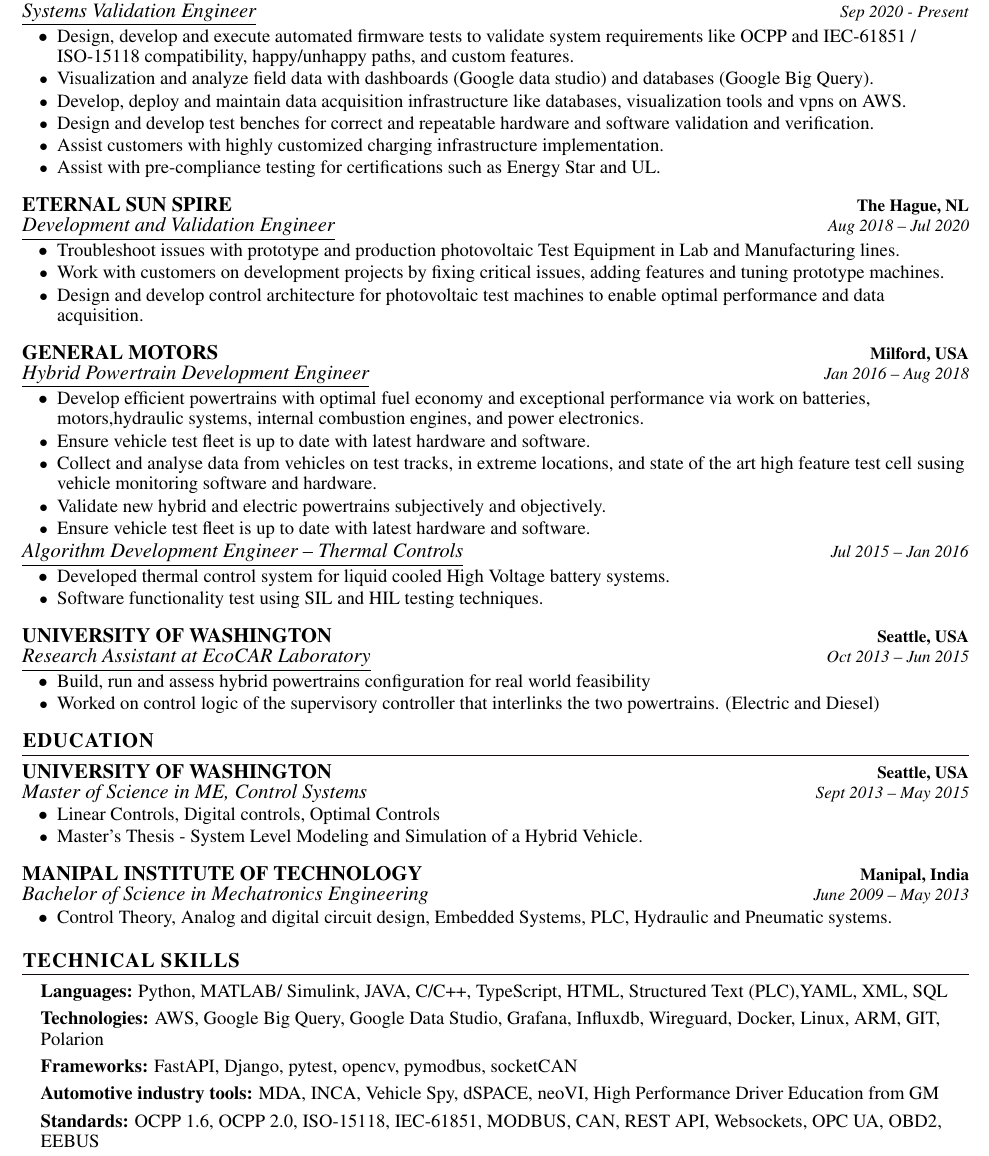
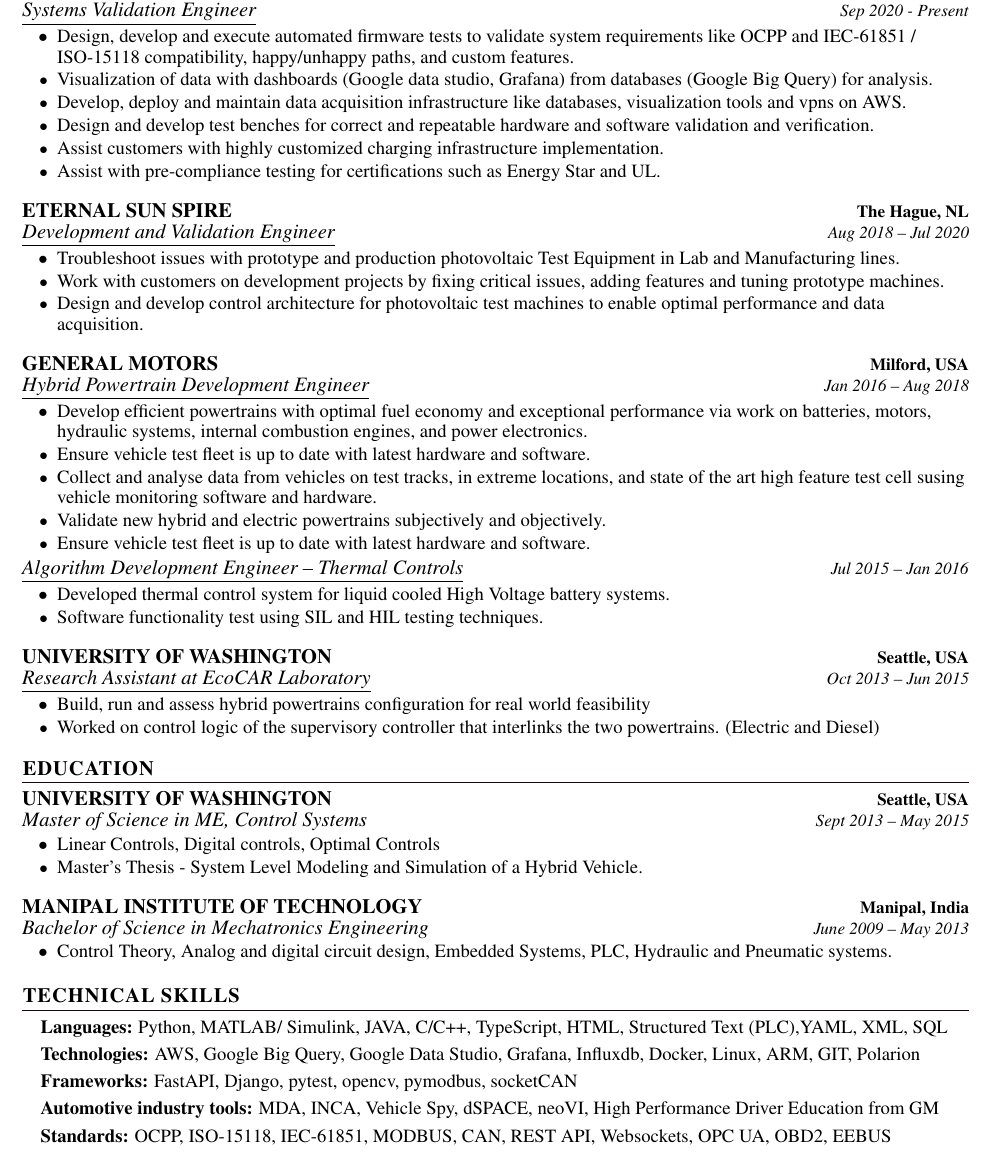
Before and after one commit to omegachyll/resume, a LaTeX CV (Resume_Gowda.tex): part of the page, cut so that both start at the same text. The pictures show the PDF file Resume_Gowda.pdf that the author committed with the source.

Commit message:
changed stuff

```diff
--- a/Resume_Gowda.tex
+++ b/Resume_Gowda.tex
@@ -164,7 +164,7 @@
       \resumeItemListStart
         \resumeItem{\normalsize{Design, develop and execute automated firmware tests to validate system requirements
         like OCPP and IEC-61851 / ISO-15118 compatibility, happy/unhappy paths, and custom features.}}
-        \resumeItem{\normalsize{Visualization and analyze field data with dashboards (Google data studio) and databases (Google Big Query).}}
+        \resumeItem{\normalsize{Visualization of data with dashboards (Google data studio, Grafana) from databases (Google Big Query) for analysis.}}
         \resumeItem{\normalsize{Develop, deploy and maintain data acquisition infrastructure like databases, visualization tools and vpns on AWS.}}
         %\resumeItem{\normalsize{Design and develop one off test setups for unique test scenarios including data acquisition and generating reports.}}
         \resumeItem{\normalsize{Design and develop test benches for correct and repeatable hardware and software validation and verification.}}
@@ -260,13 +260,13 @@
     \small{\item{
      \textbf{\normalsize{Languages:}}{ \normalsize{Python, MATLAB/ Simulink, JAVA, C/C++, TypeScript, HTML, Structured Text (PLC),YAML, XML, SQL}} \\
      \vspace{4pt}
-     \textbf{\normalsize{Technologies: }}{\normalsize{AWS, Google Big Query, Google Data Studio, Grafana, Influxdb, Wireguard, Docker, Linux, ARM, GIT, Polarion}} \\
+     \textbf{\normalsize{Technologies: }}{\normalsize{AWS, Google Big Query, Google Data Studio, Grafana, Influxdb, Docker, Linux, ARM, GIT, Polarion}} \\
      \vspace{4pt}
      \textbf{\normalsize{Frameworks: }}{\normalsize{FastAPI, Django, pytest, opencv, pymodbus, socketCAN}} \\
      \vspace{4pt}
      \textbf{\normalsize{Automotive industry tools: }}{\normalsize{MDA, INCA, Vehicle Spy, dSPACE, neoVI, High Performance Driver Education from GM}} \\
      \vspace{4pt}
-     \textbf{\normalsize{Standards: }}{\normalsize{OCPP 1.6, OCPP 2.0, ISO-15118, IEC-61851, MODBUS, CAN, REST API, Websockets,
+     \textbf{\normalsize{Standards: }}{\normalsize{OCPP, ISO-15118, IEC-61851, MODBUS, CAN, REST API, Websockets,
      OPC UA, OBD2, EEBUS}} \\
     }}
  \end{itemize}
```
Also changed, not shown: Resume_Gowda.pdf, Resume_Gowda.tex (2 more changed lines).
